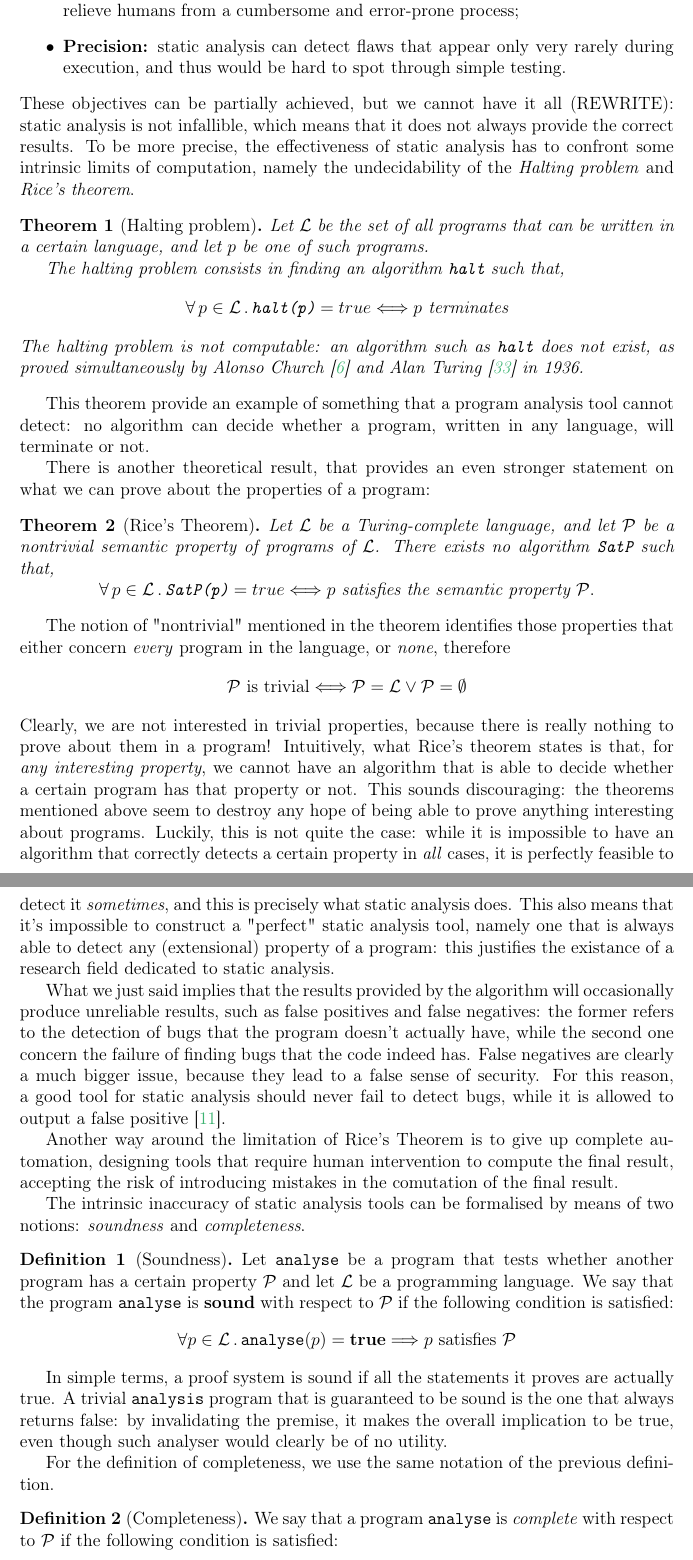
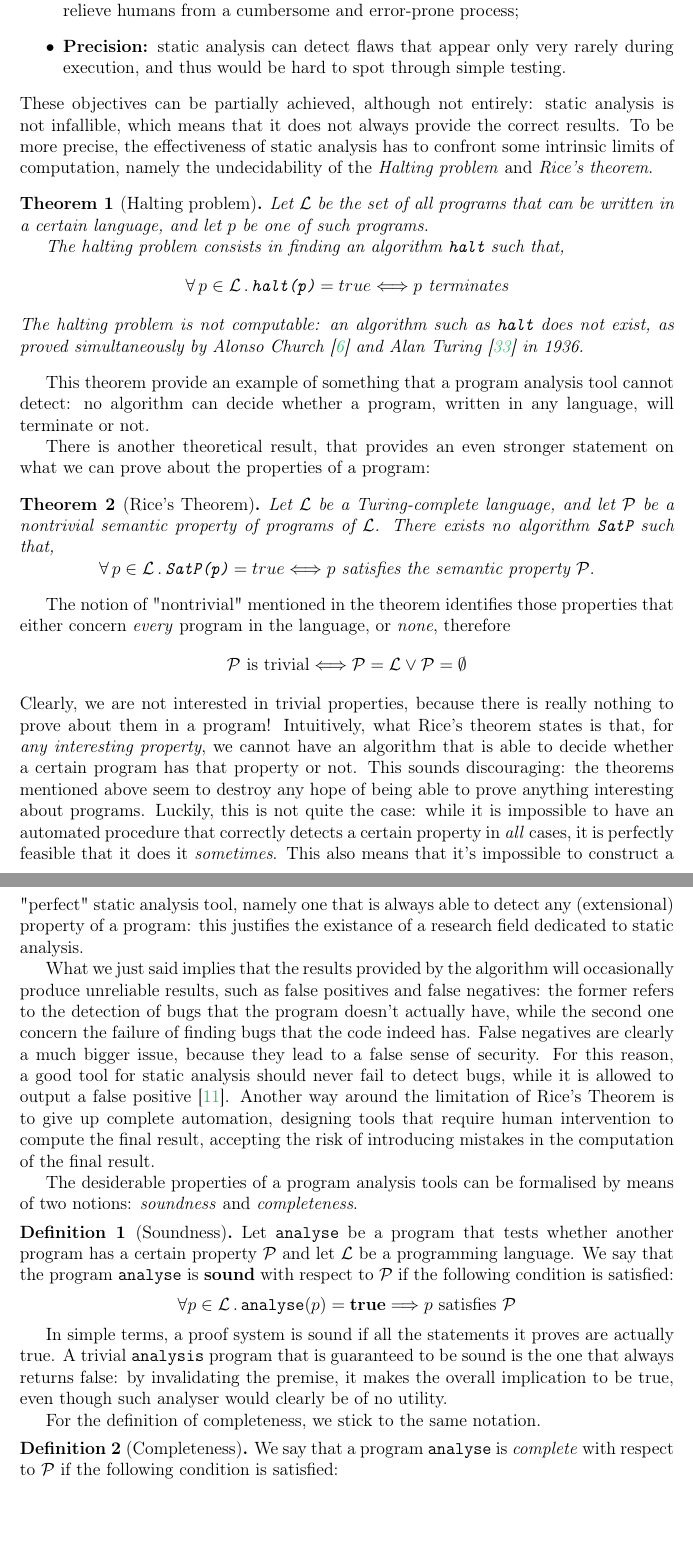
Before and after one commit to magdasolitro/msc-thesis, a LaTeX thesis (tex files/thesis_draft2.tex): two parts of pages 12 and 13 of 40, joined at a grey line, cut so that both start at the same text, the shorter picture padded with empty space. Compiled offline with pdfLaTeX.

Commit message:
more fixes in the chapter on static analysis

```diff
--- a/tex files/thesis_draft2.tex
+++ b/tex files/thesis_draft2.tex
@@ -104,7 +104,7 @@
 		\item \textbf{Automation:} being able to check the properties of a program automatically relieve humans from a cumbersome and error-prone process;
 		\item \textbf{Precision:} static analysis can detect flaws that appear only very rarely during execution, and thus would be hard to spot through simple testing.
 	\end{itemize}
-	These objectives can be partially achieved, but we cannot have it all (REWRITE):  static analysis is not infallible, which means that it does not always provide the correct results. To be more precise, the effectiveness of static analysis has to confront some intrinsic limits of computation, namely the undecidability of the \textit{Halting problem} and \textit{Rice's theorem}.
+	These objectives can be partially achieved, although not entirely:  static analysis is not infallible, which means that it does not always provide the correct results. To be more precise, the effectiveness of static analysis has to confront some intrinsic limits of computation, namely the undecidability of the \textit{Halting problem} and \textit{Rice's theorem}.
 	\theoremstyle{theorem}
 	\newtheorem{thm}{Theorem}
 	\begin{thm}[Halting problem] Let $\mathcal{L}$ be the set of all programs that can be written in a certain language, and let $p$ be one of such programs.
@@ -128,13 +128,11 @@
 	\mathcal{P}\text{ is trivial} \Longleftrightarrow \mathcal{P} = \mathcal{L} \vee \mathcal{P} = \emptyset
 	\]
 	Clearly, we are not interested in trivial properties, because there is really nothing to prove about them in a program!
-	Intuitively, what Rice's theorem states is that, for \textit{any interesting property}, we cannot have an algorithm that is able to decide whether a certain program has that property or not. This sounds discouraging: the theorems mentioned above seem to destroy any hope of being able to prove anything interesting about programs. Luckily, this is not quite the case: while it is impossible to have an algorithm that correctly detects a certain property in \textit{all} cases, it is perfectly feasible to detect it \textit{sometimes}, and this is precisely what static analysis does. This also means that it's impossible to construct a "perfect" static analysis tool, namely one that is always able to detect any (extensional) property of a program: this justifies the existance of a research field dedicated to static analysis.
+	Intuitively, what Rice's theorem states is that, for \textit{any interesting property}, we cannot have an algorithm that is able to decide whether a certain program has that property or not. This sounds discouraging: the theorems mentioned above seem to destroy any hope of being able to prove anything interesting about programs. Luckily, this is not quite the case: while it is impossible to have an automated procedure that correctly detects a certain property in \textit{all} cases, it is perfectly feasible that it does it \textit{sometimes}. This also means that it's impossible to construct a "perfect" static analysis tool, namely one that is always able to detect any (extensional) property of a program: this justifies the existance of a research field dedicated to static analysis.
 
-	What we just said implies that the results provided by the algorithm will occasionally produce unreliable results, such as false positives and false negatives: the former refers to the detection of bugs that the program doesn't actually have, while the second one concern the failure of finding bugs that the code indeed has. False negatives are clearly a much bigger issue, because they lead to a false sense of security. For this reason, a good tool for static analysis should never fail to detect bugs, while it is allowed to output a false positive \cite{Gomes2009}.
+	What we just said implies that the results provided by the algorithm will occasionally produce unreliable results, such as false positives and false negatives: the former refers to the detection of bugs that the program doesn't actually have, while the second one concern the failure of finding bugs that the code indeed has. False negatives are clearly a much bigger issue, because they lead to a false sense of security. For this reason, a good tool for static analysis should never fail to detect bugs, while it is allowed to output a false positive \cite{Gomes2009}. Another way around the limitation of Rice's Theorem is to give up complete automation, designing tools that require human intervention to compute the final result, accepting the risk of introducing mistakes in the computation of the final result.
 
-	Another way around the limitation of Rice's Theorem is to give up complete automation, designing tools that require human intervention to compute the final result, accepting the risk of introducing mistakes in the comutation of the final result.
-
-	The intrinsic inaccuracy of static analysis tools can be formalised by means of two notions: \textit{soundness} and \textit{completeness}.
+	The desiderable properties of a program analysis tools can be formalised by means of two notions: \textit{soundness} and \textit{completeness}.
 
 	\begin{defn}[Soundness]
 		Let \texttt{analyse} be a program that tests whether another program has a certain property $\mathcal{P}$ and let $\mathcal{L}$ be a programming language. We say that the program \texttt{analyse} is \textbf{sound} with respect to $\mathcal{P}$ if the following condition is satisfied:
@@ -144,7 +142,7 @@
 	\end{defn}
 	In simple terms, a proof system is sound if all the statements it proves are actually true. A trivial \texttt{analysis} program that is guaranteed to be sound is the one that always returns false: by invalidating the premise, it makes the overall implication to be true, even though such analyser would clearly be of no utility.
 
-	For the definition of completeness, we use the same notation of the previous definition.
+	For the definition of completeness, we stick to the same notation.
 	\begin{defn}[Completeness]
 		We say that a program \texttt{analyse} is \textit{complete} with respect to $\mathcal{P}$ if the following condition is satisfied:
 		\[
```
Also changed, not shown: tex files/thesis_draft2.pdf, tex files/thesis_draft2.tex (6 more changed lines).
